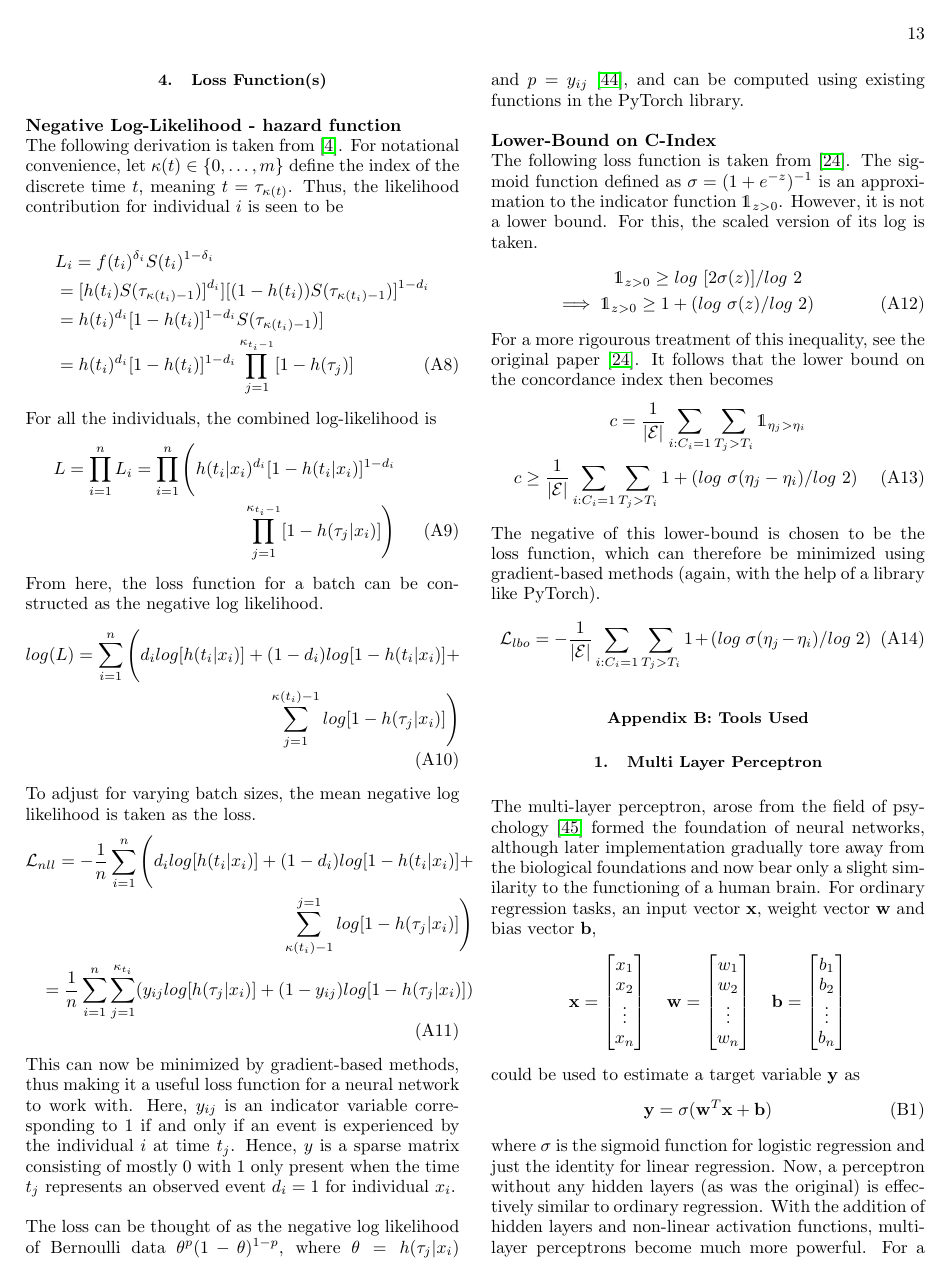
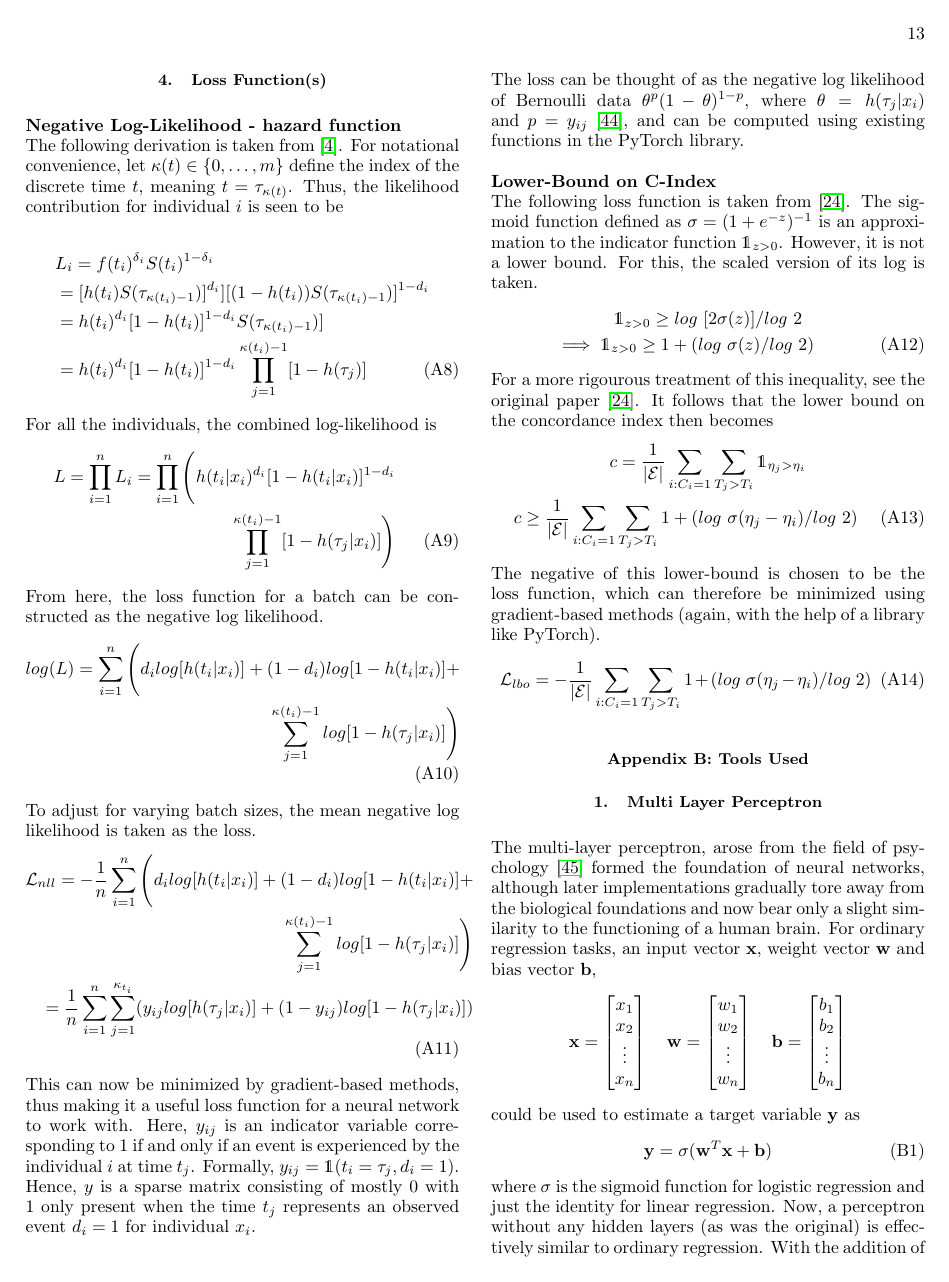
Before and after one commit to sourasen1011/UoE_Research_Project_2023, a LaTeX thesis (presentations/my_thesis/01/thesis.tex): page 13 of 16. The pictures show the PDF file presentations/my_thesis/01/thesis.pdf that the author committed with the source.

Commit message:
checked appdx

```diff
--- a/presentations/my_thesis/01/thesis.tex
+++ b/presentations/my_thesis/01/thesis.tex
@@ -568,10 +568,10 @@ log(L) = \sum^{n}_{i=1}\Bigg(d_i log[h(t_i|x_i)]+(1-d_i)log[1-h(t_i|x_i)]+\\
 To adjust for varying batch sizes, the mean negative log likelihood is taken as the loss.
 \begin{align*}
 \mathcal{L}_{nll} = -\frac{1}{n}\sum^{n}_{i=1}\Bigg(d_i log[h(t_i|x_i)]+(1-d_i)log[1-h(t_i|x_i)]+\\
-\sum^{j=1}_{\kappa(t_i)-1}log[1 - h(\tau_j|x_i)] \Bigg) \\
+\sum^{\kappa(t_i)-1}_{j=1} log[1 - h(\tau_j|x_i)] \Bigg) \\
 = \frac{1}{n}\sum^{n}_{i=1}\sum^{\kappa_{t_i}}_{j=1}(y_{ij}log[h(\tau_j|x_i)]+(1-y_{ij})log[1-h(\tau_j|x_i)]) \numberthis  \label{eq:nll}
 \end{align*}
-This can now be minimized by gradient-based methods, thus making it a useful loss function for a neural network to work with. Here, $y_{ij}$ is an indicator variable corresponding to 1 if and only if an event is experienced by the individual $i$ at time $t_j$. Hence, $y$ is a sparse matrix consisting of mostly 0 with 1 only present when the time $t_j$ represents an observed event $d_i = 1$ for individual $x_i$. \\
+This can now be minimized by gradient-based methods, thus making it a useful loss function for a neural network to work with. Here, $y_{ij}$ is an indicator variable corresponding to 1 if and only if an event is experienced by the individual $i$ at time $t_j$. Formally, $y_{ij} = \mathds{1}(t_i = \tau_j , d_i = 1)$. Hence, $y$ is a sparse matrix consisting of mostly 0 with 1 only present when the time $t_j$ represents an observed event $d_i = 1$ for individual $x_i$. \\
 
 The loss can be thought of as the negative log likelihood of Bernoulli data $\theta^p(1-\theta)^{1-p}$, where $\theta=h(\tau_j|x_i)$ and $p=y_{ij}$ \cite{bin_x_entropy_brown}, and can be computed using existing functions in the PyTorch library.\\
 
@@ -597,7 +597,7 @@ The negative of this lower-bound is chosen to be the loss function, which can th
 \section{\label{appdx2}Tools Used}
 
 \subsection{\label{app:mlp}Multi Layer Perceptron}
-The multi-layer perceptron, arose from the field of psychology \cite{mlp} formed the foundation of neural networks, although later implementation gradually tore away from the biological foundations and now bear only a slight similarity to the functioning of a human brain. For ordinary regression tasks, an input vector $\mathbf{x}$, weight vector $\mathbf{w}$ and bias vector $\mathbf{b}$,
+The multi-layer perceptron, arose from the field of psychology \cite{mlp} formed the foundation of neural networks, although later implementations gradually tore away from the biological foundations and now bear only a slight similarity to the functioning of a human brain. For ordinary regression tasks, an input vector $\mathbf{x}$, weight vector $\mathbf{w}$ and bias vector $\mathbf{b}$,
 \[
 \mathbf{x} = \begin{bmatrix}
 x_1 \\
```
Also changed, not shown: presentations/my_thesis/01/thesis.pdf, presentations/my_thesis/01/thesis.tex (6 more changed lines), 1 other file.
